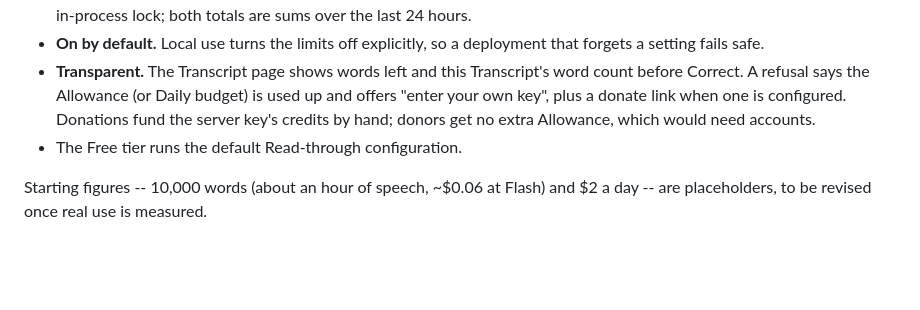
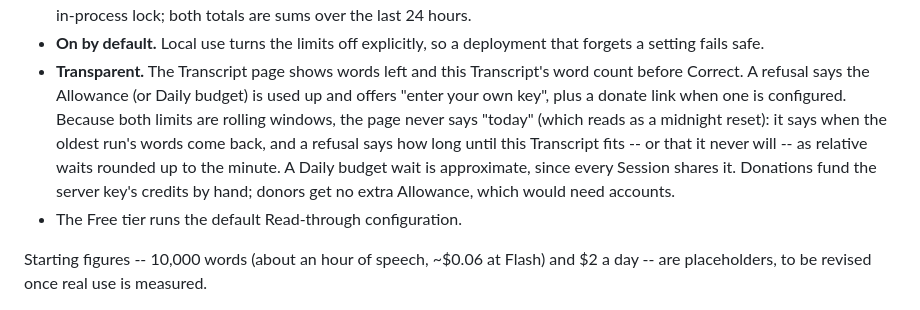
Before and after one commit to ku-ro-wa/postprocessing-auto-caption-corrector, a Markdown page: docs/adr/0008-metered-free-tier-on-the-server-key.md, the part around the change. GitHub-like rendering; blank space fills up the shorter version.

Commit message:
Record the Free tier's rolling-window reset timer in ADR 0008 (#36)
Co-Authored-By: Claude Opus 5.5 <noreply@anthropic.com>

```diff
--- a/docs/adr/0008-metered-free-tier-on-the-server-key.md
+++ b/docs/adr/0008-metered-free-tier-on-the-server-key.md
@@ -41,7 +41,12 @@ back to the server key when that key fails.
 - **Transparent.** The Transcript page shows words left and this
   Transcript's word count before Correct. A refusal says the Allowance (or
   Daily budget) is used up and offers "enter your own key", plus a donate link
-  when one is configured. Donations fund the server key's credits by hand;
+  when one is configured. Because both limits are rolling windows, the page
+  never says "today" (which reads as a midnight reset): it says when the
+  oldest run's words come back, and a refusal says how long until this
+  Transcript fits -- or that it never will -- as relative waits rounded up to
+  the minute. A Daily budget wait is approximate, since every Session shares
+  it. Donations fund the server key's credits by hand;
   donors get no extra Allowance, which would need accounts.
 - The Free tier runs the default Read-through configuration.
 
```
